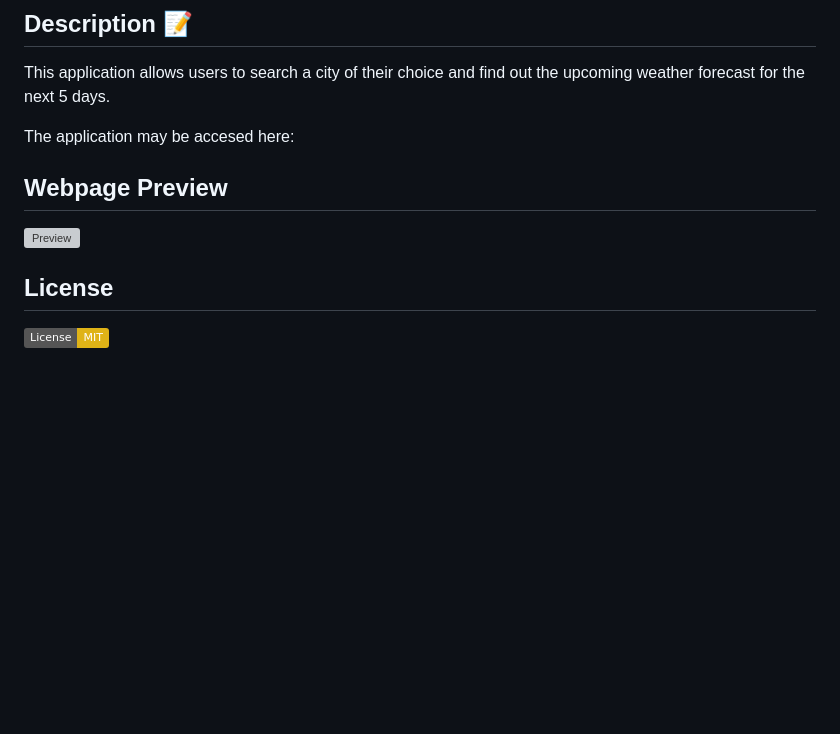
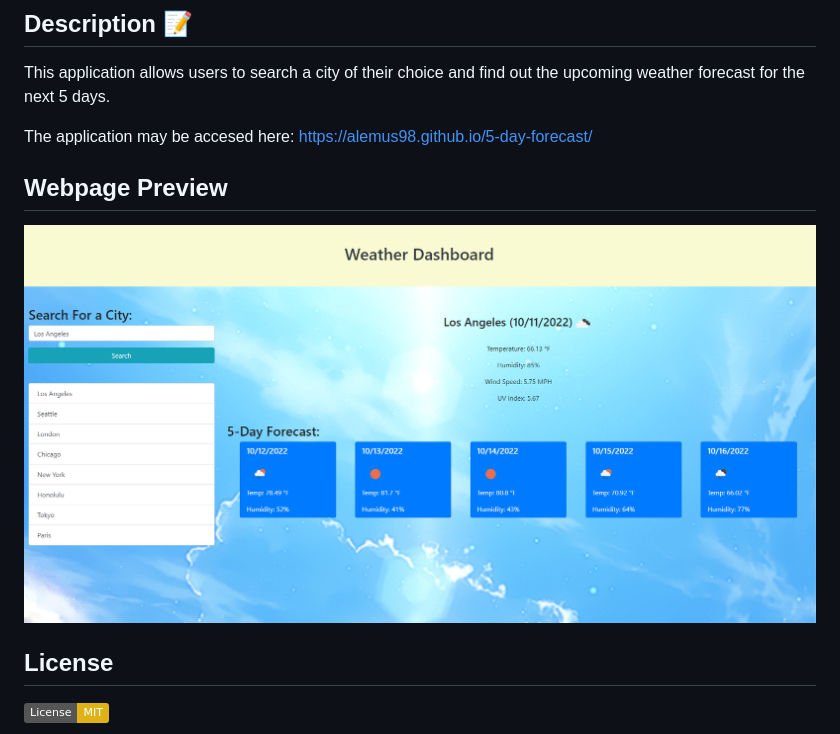
Before and after one commit to alemus98/5-day-forecast, a Markdown page: README.md, the part around the change. Rendered like a GitHub page; pictures changed too: assets/pics/Screenshot 2022-10-11 032436.png (added); badges without logos; blank space fills up the shorter version; grey boxes are pictures that could not be loaded.

Commit message:
fixed some bugs and readme

```diff
--- a/README.md
+++ b/README.md
@@ -3,10 +3,10 @@
 ## Description 📝
 This application allows users to search a city of their choice and find out the upcoming weather forecast for the next 5 days.
 
-The application may be accesed here:
+The application may be accesed here: https://alemus98.github.io/5-day-forecast/
 
 ## Webpage Preview
-![Preview](../5-day-forecast/assets/pics/Screenshot%202022-10-11%20025440.png)
+![Preview](./assets/pics/Screenshot%202022-10-11%20032436.png)
 
 ## License
 
```
Also changed, not shown: assets/pics/Screenshot 2022-10-11 025440.png (deleted), 2 other files.
